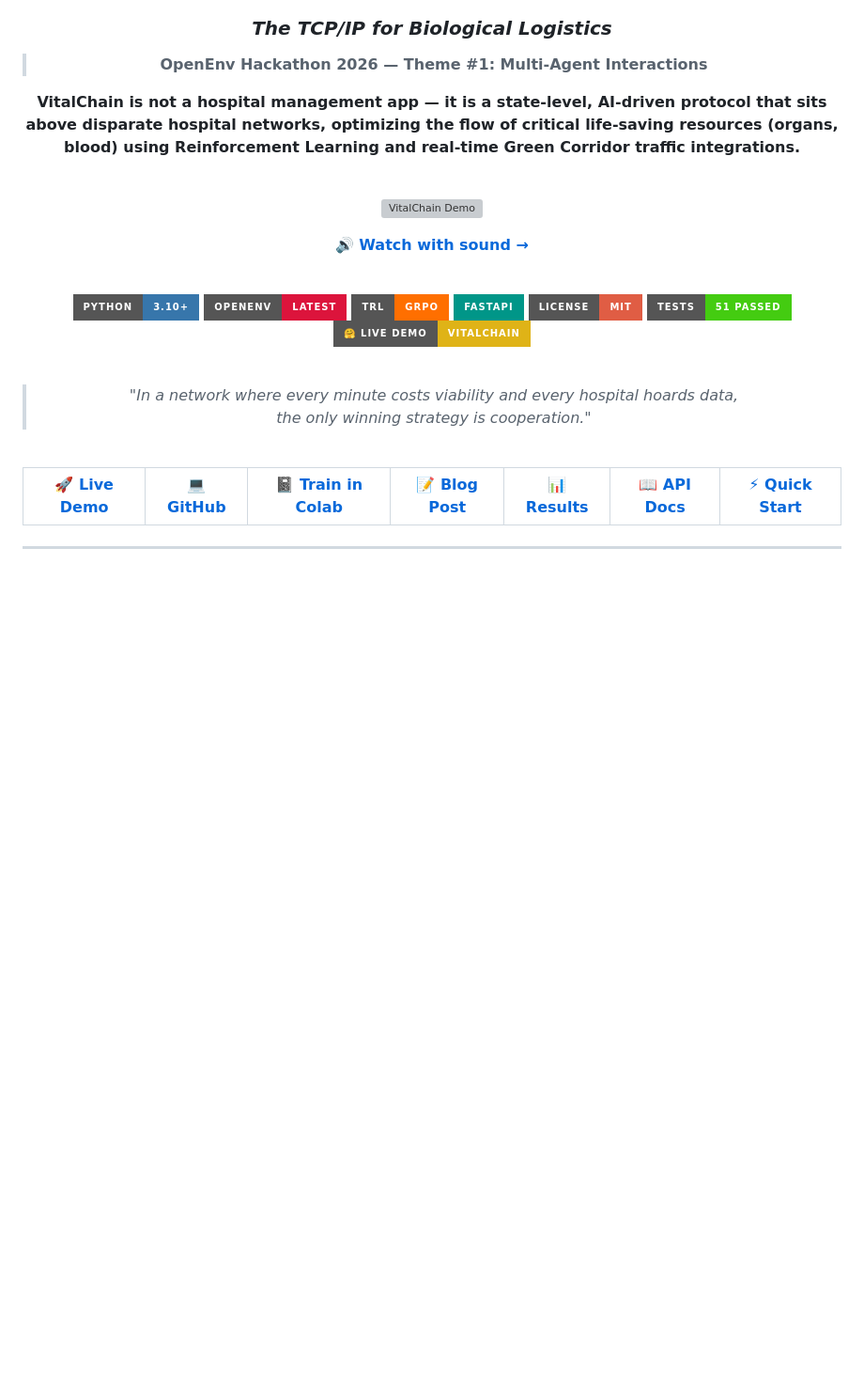
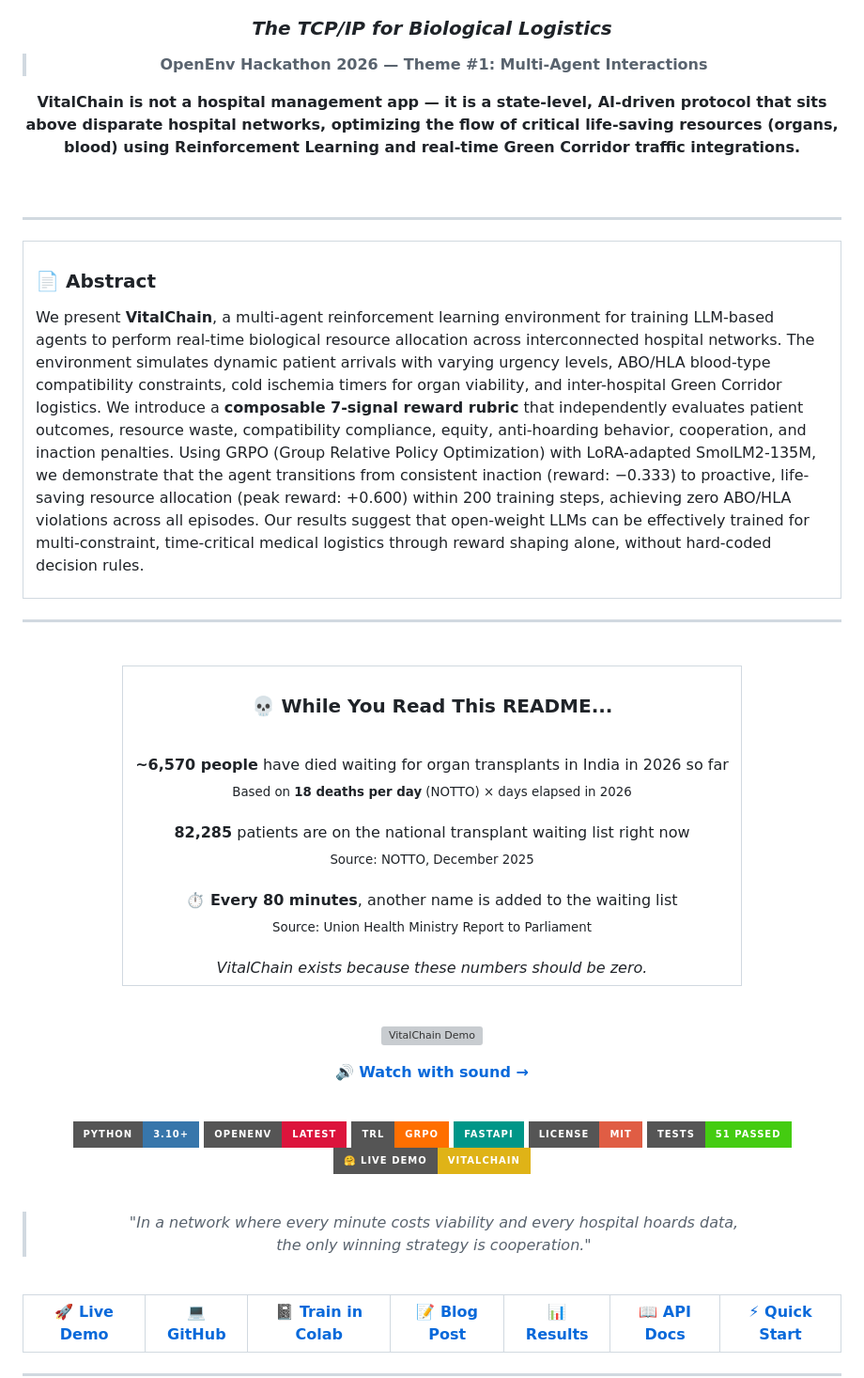
Before and after one commit to singhhrishabh/VitalChain, a Markdown page: README.md, the part around the change. Shown at 94% size. Drawn GitHub-style; badges without logos; blank space fills up the shorter version; grey boxes are pictures that could not be loaded.

Commit message:
docs: add paper abstract + live death ticker to README header
- Academic-style abstract summarizing the research contribution
- Death ticker showing ~6,570 estimated deaths in 2026 (18/day × days elapsed)
- 82,285 waiting list stat from NOTTO Dec 2025
- Every 80 minutes stat from Parliament report

```diff
--- a/README.md
+++ b/README.md
@@ -17,6 +17,42 @@ pinned: false
 > **OpenEnv Hackathon 2026 — Theme #1: Multi-Agent Interactions**
 
 **VitalChain is not a hospital management app — it is a state-level, AI-driven protocol that sits above disparate hospital networks, optimizing the flow of critical life-saving resources (organs, blood) using Reinforcement Learning and real-time Green Corridor traffic integrations.**
+
+<br>
+
+---
+
+<table>
+<tr>
+<td>
+
+### 📄 Abstract
+
+We present **VitalChain**, a multi-agent reinforcement learning environment for training LLM-based agents to perform real-time biological resource allocation across interconnected hospital networks. The environment simulates dynamic patient arrivals with varying urgency levels, ABO/HLA blood-type compatibility constraints, cold ischemia timers for organ viability, and inter-hospital Green Corridor logistics. We introduce a **composable 7-signal reward rubric** that independently evaluates patient outcomes, resource waste, compatibility compliance, equity, anti-hoarding behavior, cooperation, and inaction penalties. Using GRPO (Group Relative Policy Optimization) with LoRA-adapted SmolLM2-135M, we demonstrate that the agent transitions from consistent inaction (reward: −0.333) to proactive, life-saving resource allocation (peak reward: +0.600) within 200 training steps, achieving zero ABO/HLA violations across all episodes. Our results suggest that open-weight LLMs can be effectively trained for multi-constraint, time-critical medical logistics through reward shaping alone, without hard-coded decision rules.
+
+</td>
+</tr>
+</table>
+
+---
+
+<br>
+
+<table>
+<tr>
+<td align="center">
+<h3>💀 While You Read This README...</h3>
+<br>
+<b>~6,570 people</b> have died waiting for organ transplants in India in 2026 so far<br>
+<sub>Based on <b>18 deaths per day</b> (NOTTO) × days elapsed in 2026</sub><br><br>
+<b>82,285</b> patients are on the national transplant waiting list right now<br>
+<sub>Source: NOTTO, December 2025</sub><br><br>
+<b>⏱️ Every 80 minutes</b>, another name is added to the waiting list<br>
+<sub>Source: Union Health Ministry Report to Parliament</sub><br><br>
+<em>VitalChain exists because these numbers should be zero.</em>
+</td>
+</tr>
+</table>
 
 <br>
 
```
